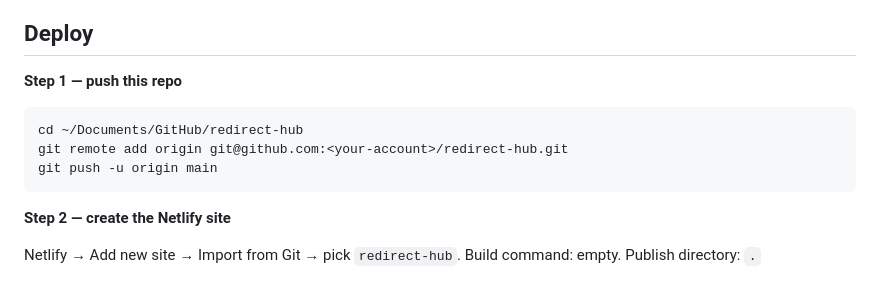
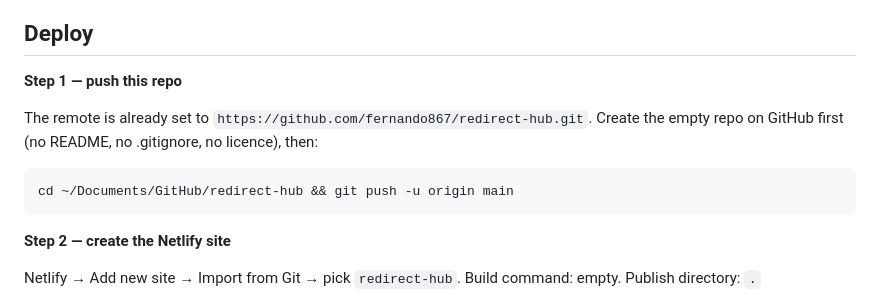
Before and after one commit to fernando867/redirect-hub, a Markdown page: README.md, the part around the change. Drawn GitHub-style.

Commit message:
Set correct origin remote and push instructions
Co-Authored-By: Claude Opus 5 (1M context) <noreply@anthropic.com>

````diff
--- a/README.md
+++ b/README.md
@@ -58,10 +58,11 @@ This does not block the redirect. It blocks the account cancellation.
 
 **Step 1 — push this repo**
 
+The remote is already set to `https://github.com/fernando867/redirect-hub.git`.
+Create the empty repo on GitHub first (no README, no .gitignore, no licence), then:
+
 ```bash
-cd ~/Documents/GitHub/redirect-hub
-git remote add origin git@github.com:<your-account>/redirect-hub.git
-git push -u origin main
+cd ~/Documents/GitHub/redirect-hub && git push -u origin main
 ```
 
 **Step 2 — create the Netlify site**
````
